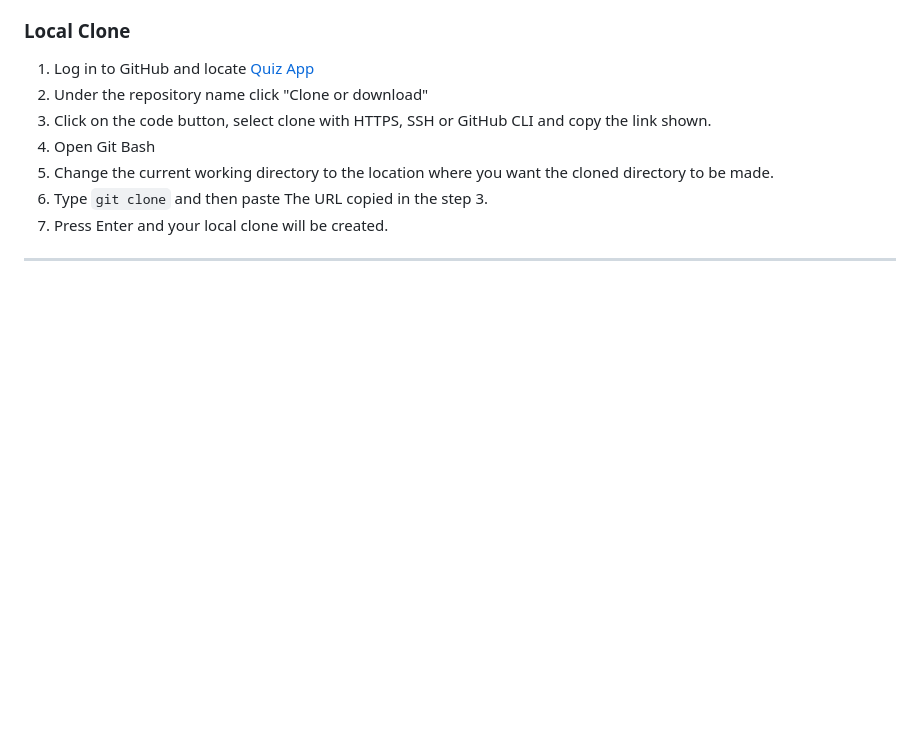
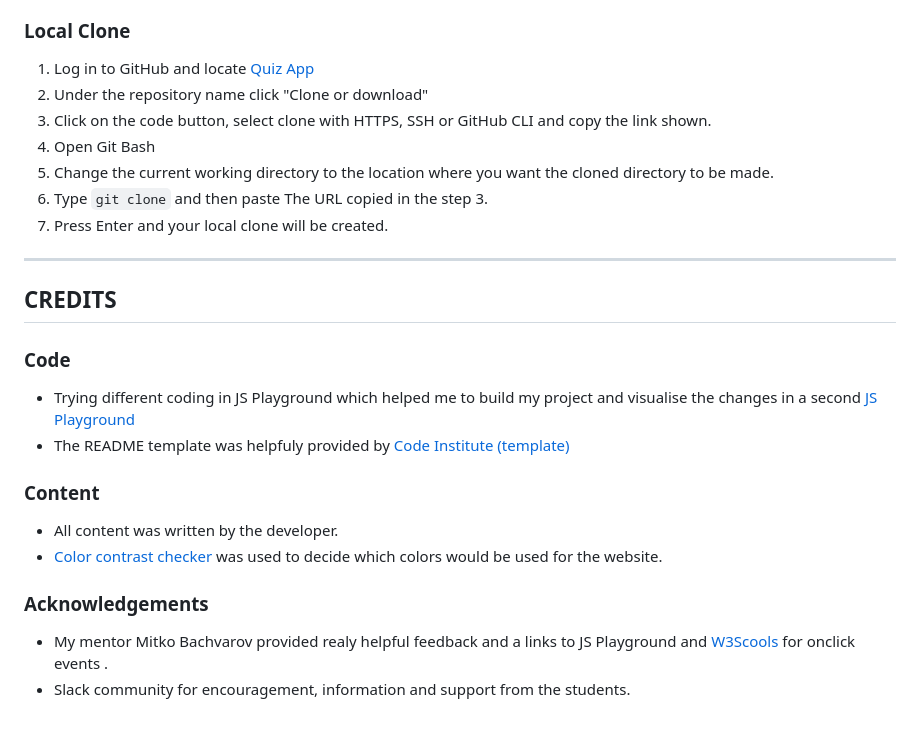
Before and after one commit to TinaGrigorova/Quiz-App, a Markdown page: README.md, the part around the change. Rendered like a GitHub page; blank space fills up the shorter version.

Commit message:
add credits in readme.md

```diff
--- a/README.md
+++ b/README.md
@@ -184,3 +184,21 @@ By forking the repository, we make a copy of the original repository on our GitH
 7. Press Enter and your local clone will be created.
 
 ---
+
+## CREDITS
+
+### Code
+
+* Trying different coding in JS Playground which helped me to build my project and visualise the changes in a second [JS Playground](https://jsfiddle.net/su5qtmpg/)
+* The README template was helpfuly provided by [Code Institute (template)](https://github.com/Code-Institute-Solutions/SampleREADME)
+
+### Content
+
+* All content was written by the developer.
+* [Color contrast checker](https://coolors.co/contrast-checker/000000-f5f5dc) was used to decide which colors would be used for the website.
+
+
+### Acknowledgements
+
+ * My mentor Mitko Bachvarov provided realy helpful feedback and a links to JS Playground and [W3Scools](https://www.w3schools.com/jsref/event_onclick.asp) for onclick events .
+ * Slack community for encouragement, information and support from the students.
```
